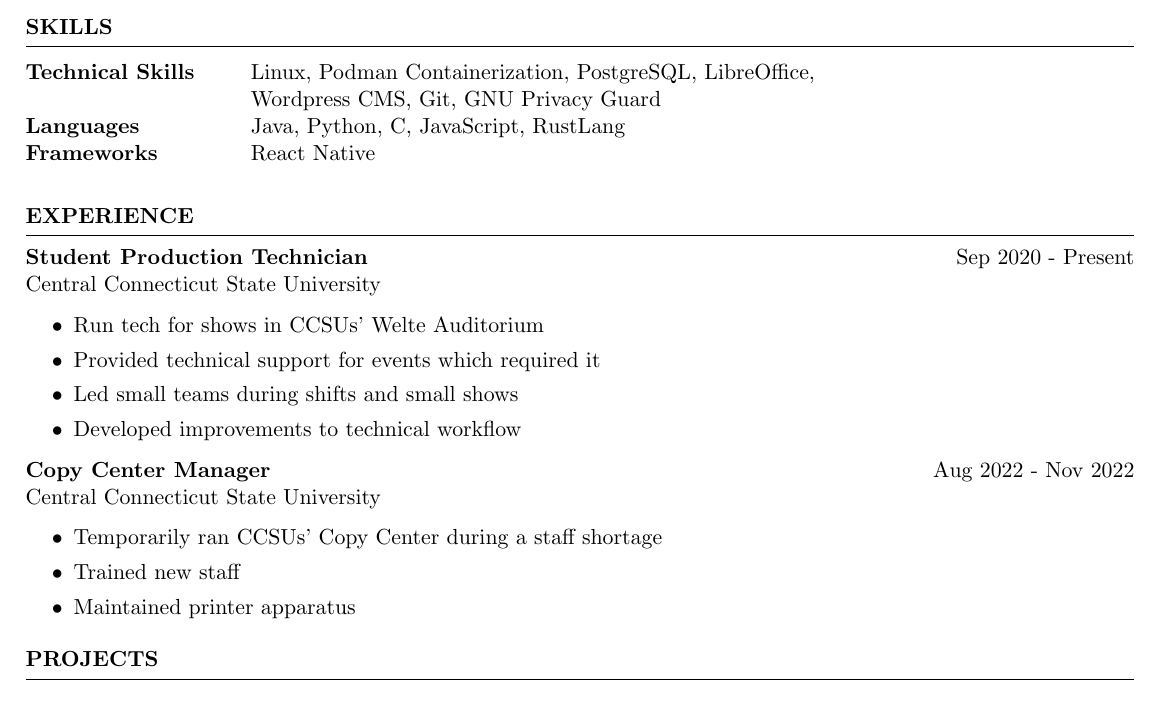
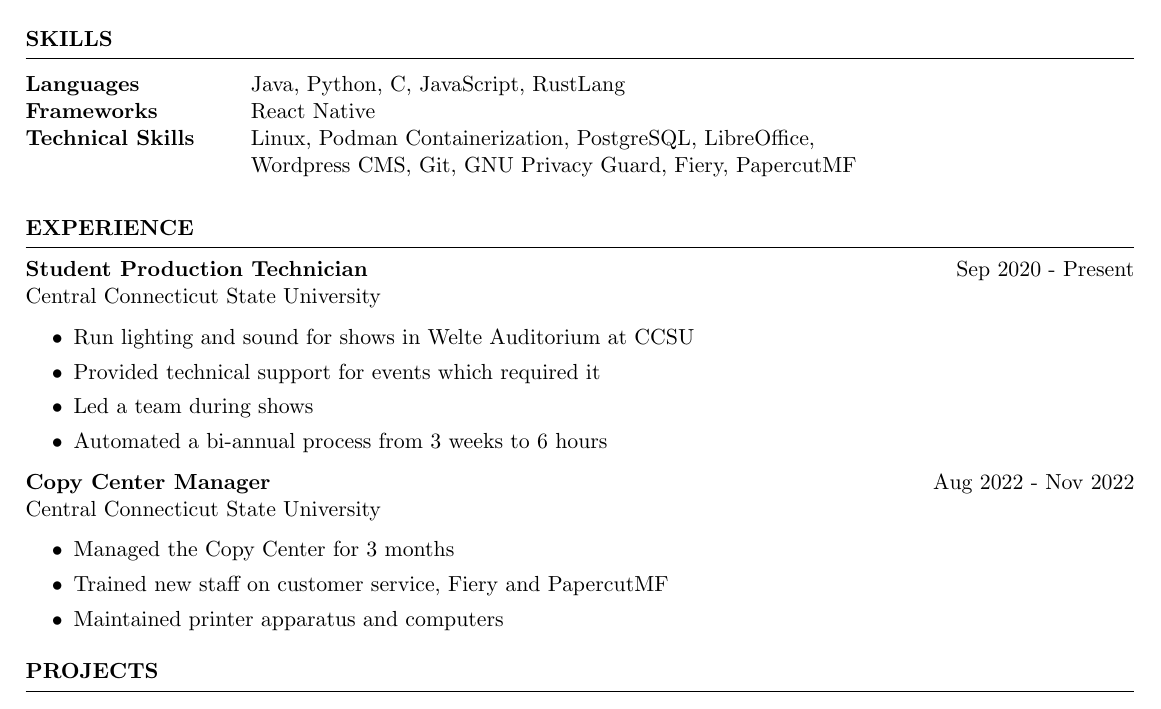
Before and after one commit to kyleguarco/resume, a LaTeX CV (KyleGuarco_Resume.tex): part of the page, cut so that both start at the same text. The pictures show the PDF file KyleGuarco_Resume.pdf that the author committed with the source.

Commit message:
[DRAFT] Specified Details on Roles

```diff
--- a/KyleGuarco_Resume.tex
+++ b/KyleGuarco_Resume.tex
@@ -30,10 +30,10 @@
 %----------------------------------------------------------------------------------------
 \begin{rSection}{SKILLS}
 	\begin{tabular}{ @{} >{\bfseries}l @{\hspace{6ex}} l }
-		Technical Skills & Linux, Podman Containerization, PostgreSQL, LibreOffice,\\
-		& Wordpress CMS, Git, GNU Privacy Guard\\
 		Languages & Java, Python, C, JavaScript, RustLang\\
 		Frameworks & React Native\\
+		Technical Skills & Linux, Podman Containerization, PostgreSQL, LibreOffice,\\
+		& Wordpress CMS, Git, GNU Privacy Guard, Fiery, PapercutMF\\
 	\end{tabular}\\
 \end{rSection}
 
@@ -42,19 +42,19 @@
 	Central Connecticut State University
 	\begin{itemize}
 		\setlength{\itemsep}{-3pt}
-		\item Run tech for shows in CCSUs' Welte Auditorium
+		\item Run lighting and sound for shows in Welte Auditorium at CCSU
 		\item Provided technical support for events which required it
-		\item Led small teams during shifts and small shows
-		\item Developed improvements to technical workflow
+		\item Led a team during shows
+		\item Automated a bi-annual process from 3 weeks to 6 hours
 	\end{itemize}
 
 	\textbf{Copy Center Manager} \hfill {Aug 2022 - Nov 2022}\\ % chktex 8
 	Central Connecticut State University
 	\begin{itemize}
 		\setlength{\itemsep}{-3pt}
-		\item Temporarily ran CCSUs' Copy Center during a staff shortage
-		\item Trained new staff
-		\item Maintained printer apparatus
+		\item Managed the Copy Center for 3 months
+		\item Trained new staff on customer service, Fiery and PapercutMF
+		\item Maintained printer apparatus and computers
 	 \end{itemize}
 \end{rSection}
 
```
Also changed, not shown: KyleGuarco_Resume.pdf.
